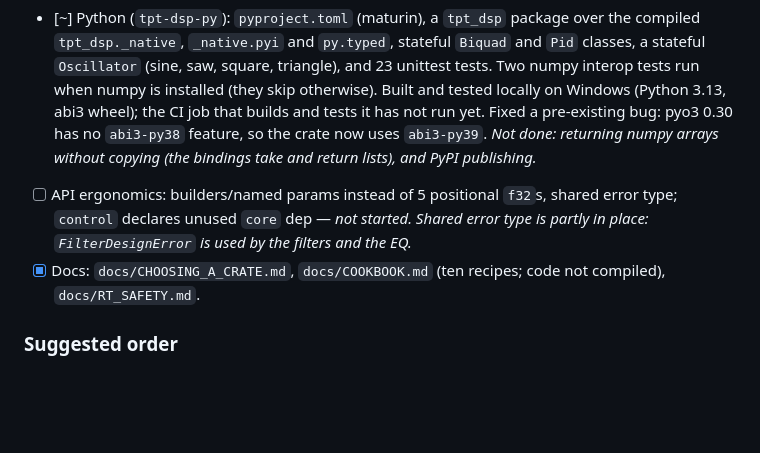
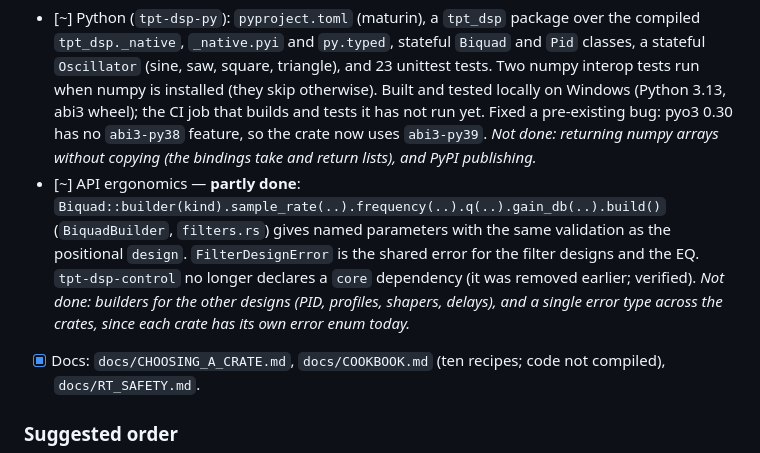
Before and after one commit to tpt-solutions/tpt-dsp, a Markdown page: todo.md, the part around the change. Drawn GitHub-style; blank space fills up the shorter version.

Commit message:
todo: record the biquad builder and the control dependency check
Co-Authored-By: Claude, GLM, DeepSeek, Qwen

```diff
--- a/todo.md
+++ b/todo.md
@@ -285,7 +285,7 @@ _Status (2026-11-06, this pass): sections A and B and the housekeeping item are
 - [ ] nihplug "swap in your own effect" plugin template; extend `templates/dsp-effect-crate` — _not started._
 - [x] CLI: `gen` (sine, saw, square, noise, chirp), `resample` (polyphase), `design` (Butterworth / Chebyshev I / II response CSV), `response` (effect-chain response from its impulse response, CSV), and `completions` (bash, zsh, fish, powershell, elvish). Library side in `tpt-dsp-cli/src/tools.rs`. Smoke-tested end to end.
 - [~] Python (`tpt-dsp-py`): `pyproject.toml` (maturin), a `tpt_dsp` package over the compiled `tpt_dsp._native`, `_native.pyi` and `py.typed`, stateful `Biquad` and `Pid` classes, a stateful `Oscillator` (sine, saw, square, triangle), and 23 unittest tests. Two numpy interop tests run when numpy is installed (they skip otherwise). Built and tested locally on Windows (Python 3.13, abi3 wheel); the CI job that builds and tests it has not run yet. Fixed a pre-existing bug: pyo3 0.30 has no `abi3-py38` feature, so the crate now uses `abi3-py39`. _Not done: returning numpy arrays without copying (the bindings take and return lists), and PyPI publishing._
-- [ ] API ergonomics: builders/named params instead of 5 positional `f32`s, shared error type; `control` declares unused `core` dep — _not started. Shared error type is partly in place: `FilterDesignError` is used by the filters and the EQ._
+- [~] API ergonomics — **partly done**: `Biquad::builder(kind).sample_rate(..).frequency(..).q(..).gain_db(..).build()` (`BiquadBuilder`, `filters.rs`) gives named parameters with the same validation as the positional `design`. `FilterDesignError` is the shared error for the filter designs and the EQ. `tpt-dsp-control` no longer declares a `core` dependency (it was removed earlier; verified). _Not done: builders for the other designs (PID, profiles, shapers, delays), and a single error type across the crates, since each crate has its own error enum today._
 - [x] Docs: `docs/CHOOSING_A_CRATE.md`, `docs/COOKBOOK.md` (ten recipes; code not compiled), `docs/RT_SAFETY.md`.
 
 ### Suggested order
```
